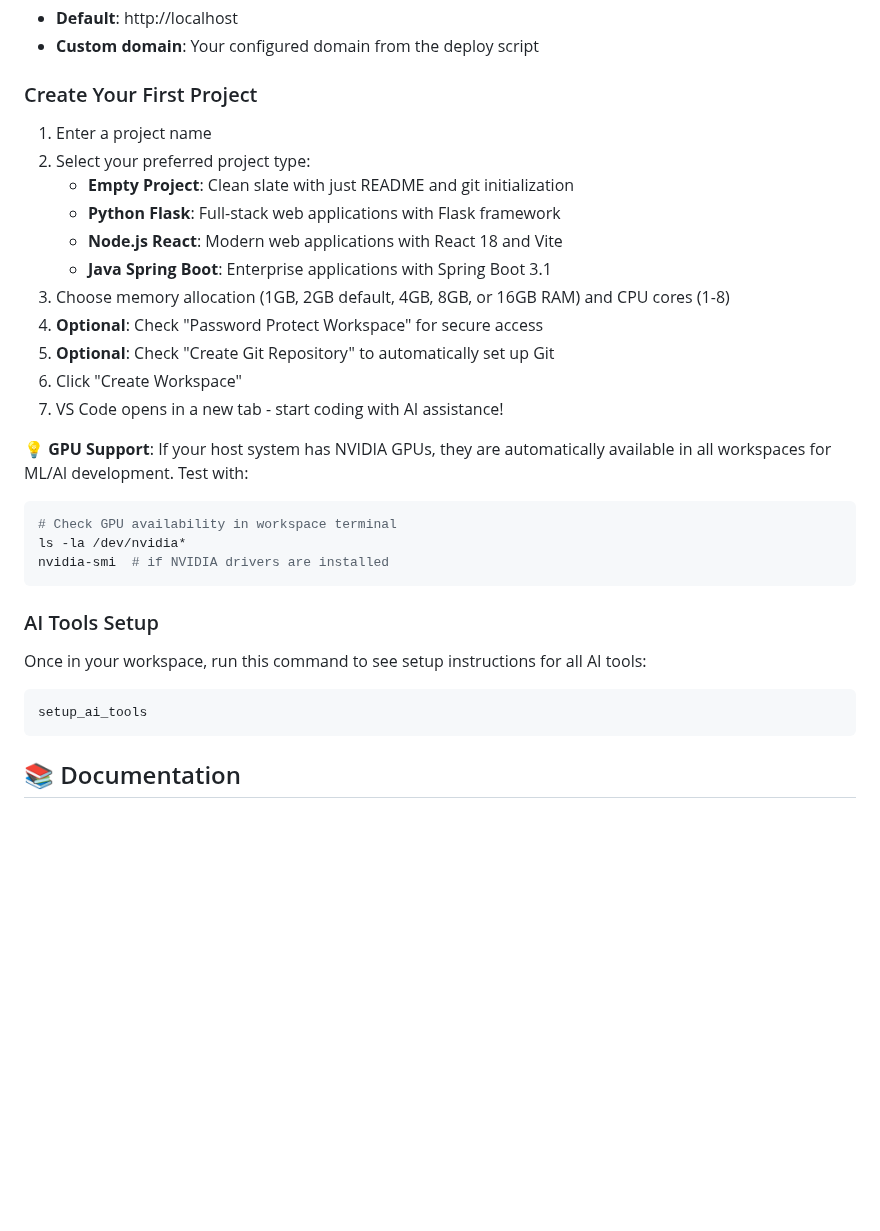
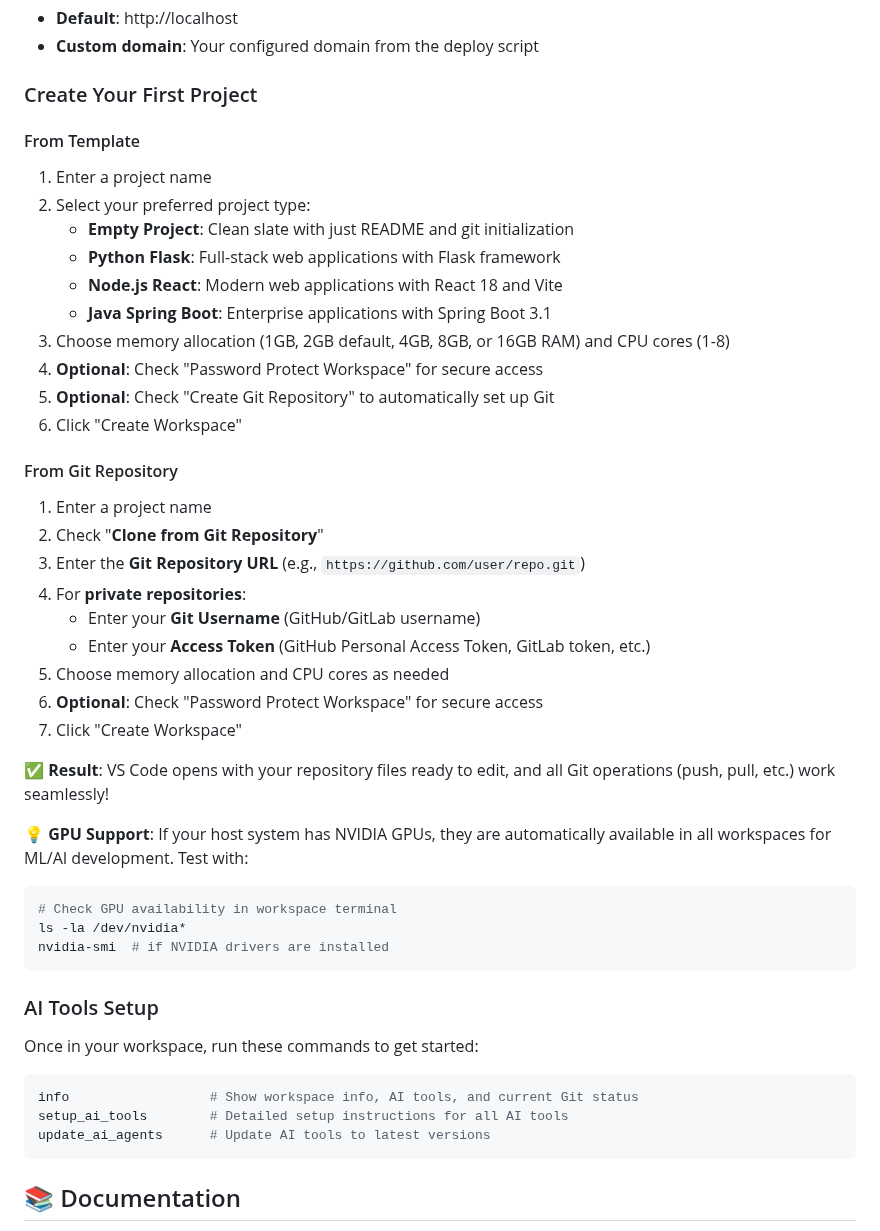
Before and after one commit to DG1001/XaresAICoder, a Markdown page: README.md, the part around one of its changes. Rendered like a GitHub page; blank space fills up the shorter version.

````diff
--- a/README.md
+++ b/README.md
@@ -72,6 +90,7 @@ After deployment completes, open your browser to:
 
 ### Create Your First Project
 
+#### From Template
 1. Enter a project name
 2. Select your preferred project type:
    - **Empty Project**: Clean slate with just README and git initialization
@@ -82,7 +101,19 @@ After deployment completes, open your browser to:
 4. **Optional**: Check "Password Protect Workspace" for secure access
 5. **Optional**: Check "Create Git Repository" to automatically set up Git
 6. Click "Create Workspace"
-7. VS Code opens in a new tab - start coding with AI assistance!
+
+#### From Git Repository
+1. Enter a project name
+2. Check "**Clone from Git Repository**"
+3. Enter the **Git Repository URL** (e.g., `https://github.com/user/repo.git`)
+4. For **private repositories**:
+   - Enter your **Git Username** (GitHub/GitLab username)
+   - Enter your **Access Token** (GitHub Personal Access Token, GitLab token, etc.)
+5. Choose memory allocation and CPU cores as needed
+6. **Optional**: Check "Password Protect Workspace" for secure access
+7. Click "Create Workspace"
+
+**✅ Result**: VS Code opens with your repository files ready to edit, and all Git operations (push, pull, etc.) work seamlessly!
 
 **💡 GPU Support**: If your host system has NVIDIA GPUs, they are automatically available in all workspaces for ML/AI development. Test with:
 ```bash
@@ -93,9 +124,11 @@ nvidia-smi  # if NVIDIA drivers are installed
 
 ### AI Tools Setup
 
-Once in your workspace, run this command to see setup instructions for all AI tools:
+Once in your workspace, run these commands to get started:
 ```bash
-setup_ai_tools
+info                  # Show workspace info, AI tools, and current Git status
+setup_ai_tools        # Detailed setup instructions for all AI tools
+update_ai_agents      # Update AI tools to latest versions
 ```
 
 ## 📚 Documentation
````
Also changed, not shown: other parts of README.md (+18 -0 lines).
